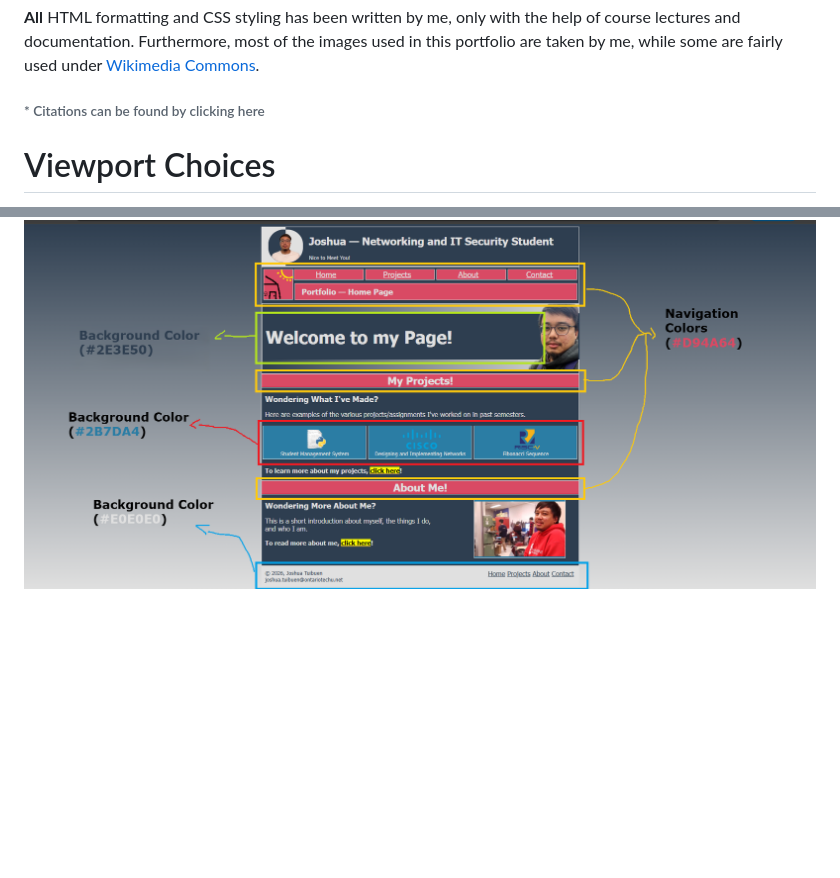
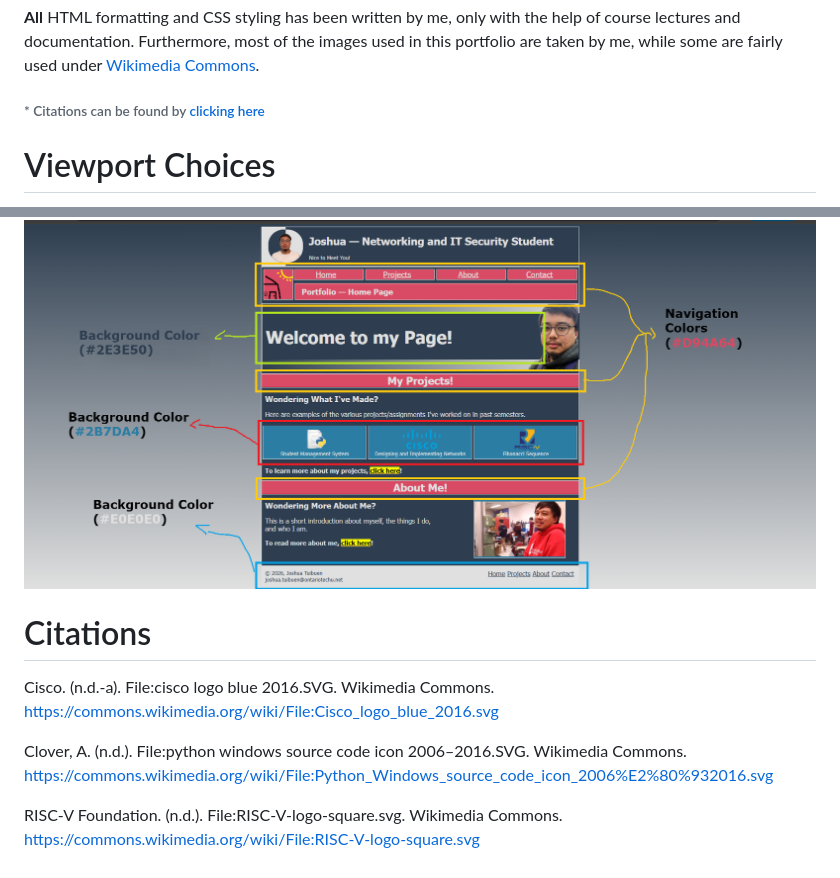
Before and after one commit to YourLocalStore/INFR3120U--Portfolio-Page-Project, a Markdown page: README.md, 2 parts joined by grey strips. Drawn GitHub-style; blank space fills up the shorter version.

Commit message:
Update README.md
Updated README to include additional sections on viewport choices, gradient choices, and color scheme choices, along with citations.

````diff
--- a/README.md
+++ b/README.md
@@ -11,7 +11,7 @@ As a quick note, this portfolio is also being deployed on [Github Pages](https:/
 
 **All** HTML formatting and CSS styling has been written by me, only with the help of course lectures and documentation.
 Furthermore, most of the images used in this portfolio are taken by me, while some are fairly used under [Wikimedia Commons](https://commons.wikimedia.org/wiki/Main_Page).
-###### * Citations can be found by clicking here
+###### * Citations can be found by [clicking here](#citations)
 
 # Viewport Choices
 At the very start of my HTML files, I put the necessary queries under the ```<head>``` tag. This is done so that my media queries will be loaded across all pages of my portfolio in order to implement fully responsive design.
@@ -111,3 +111,13 @@ An insight to the colors, and their purpose:
 
 ###### Displayed below is an example from the home page.
 ![Image](https://github.com/YourLocalStore/INFR3120U--Portfolio-Page-Project/blob/main/color-scheme-example.png)
+
+# Citations
+Cisco. (n.d.-a). File:cisco logo blue 2016.SVG. Wikimedia Commons.
+https://commons.wikimedia.org/wiki/File:Cisco_logo_blue_2016.svg
+
+Clover, A. (n.d.). File:python windows source code icon 2006–2016.SVG. Wikimedia Commons.
+https://commons.wikimedia.org/wiki/File:Python_Windows_source_code_icon_2006%E2%80%932016.svg
+
+RISC-V Foundation. (n.d.). File:RISC-V-logo-square.svg. Wikimedia Commons.
+https://commons.wikimedia.org/wiki/File:RISC-V-logo-square.svg
````
